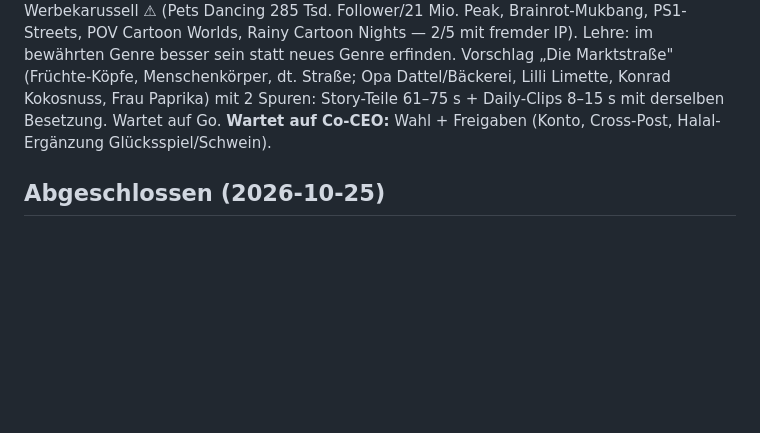
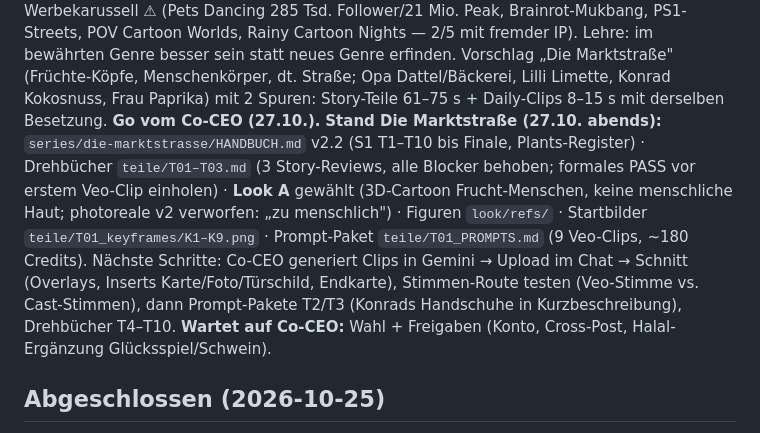
Before and after one commit to 23mta23-cpu/Brainstorming, a Markdown page: NEXT_SESSION.md, the part around the change. Rendered like a GitHub page; blank space fills up the shorter version.

Commit message:
NEXT_SESSION: Stand Die Marktstrasse, Look A
Co-Authored-By: Claude Opus 5.5 <noreply@anthropic.com>
Claude-Session: https://claude.ai/code/session_01KZ3fWg2SbJzKktyV4ZaEpS

```diff
--- a/NEXT_SESSION.md
+++ b/NEXT_SESSION.md
@@ -18,7 +18,13 @@ Hit-Chance E 5 % / D 3 % / A 3 %; Flop E 35 % / D 40 % / A 45 %. Danach „Brain
 4.302 Likes / 755 Saves / 65 Komm. / 60 Shares) + Kurs-Werbekarussell ⚠ (Pets Dancing 285 Tsd. Follower/21 Mio. Peak, Brainrot-Mukbang, PS1-Streets,
 POV Cartoon Worlds, Rainy Cartoon Nights — 2/5 mit fremder IP). Lehre: im bewährten Genre besser sein statt neues Genre erfinden.
 Vorschlag „Die Marktstraße" (Früchte-Köpfe, Menschenkörper, dt. Straße; Opa Dattel/Bäckerei, Lilli Limette, Konrad Kokosnuss, Frau Paprika)
-mit 2 Spuren: Story-Teile 61–75 s + Daily-Clips 8–15 s mit derselben Besetzung. Wartet auf Go.
+mit 2 Spuren: Story-Teile 61–75 s + Daily-Clips 8–15 s mit derselben Besetzung. **Go vom Co-CEO (27.10.).**
+**Stand Die Marktstraße (27.10. abends):** `series/die-marktstrasse/HANDBUCH.md` v2.2 (S1 T1–T10 bis Finale, Plants-Register) ·
+Drehbücher `teile/T01–T03.md` (3 Story-Reviews, alle Blocker behoben; formales PASS vor erstem Veo-Clip einholen) ·
+**Look A** gewählt (3D-Cartoon Frucht-Menschen, keine menschliche Haut; photoreale v2 verworfen: „zu menschlich") · Figuren `look/refs/` ·
+Startbilder `teile/T01_keyframes/K1–K9.png` · Prompt-Paket `teile/T01_PROMPTS.md` (9 Veo-Clips, ~180 Credits).
+Nächste Schritte: Co-CEO generiert Clips in Gemini → Upload im Chat → Schnitt (Overlays, Inserts Karte/Foto/Türschild, Endkarte), Stimmen-Route testen
+(Veo-Stimme vs. Cast-Stimmen), dann Prompt-Pakete T2/T3 (Konrads Handschuhe in Kurzbeschreibung), Drehbücher T4–T10.
 **Wartet auf Co-CEO:** Wahl + Freigaben (Konto, Cross-Post, Halal-Ergänzung Glücksspiel/Schwein).
 
 ## Abgeschlossen (2026-10-25)
```
